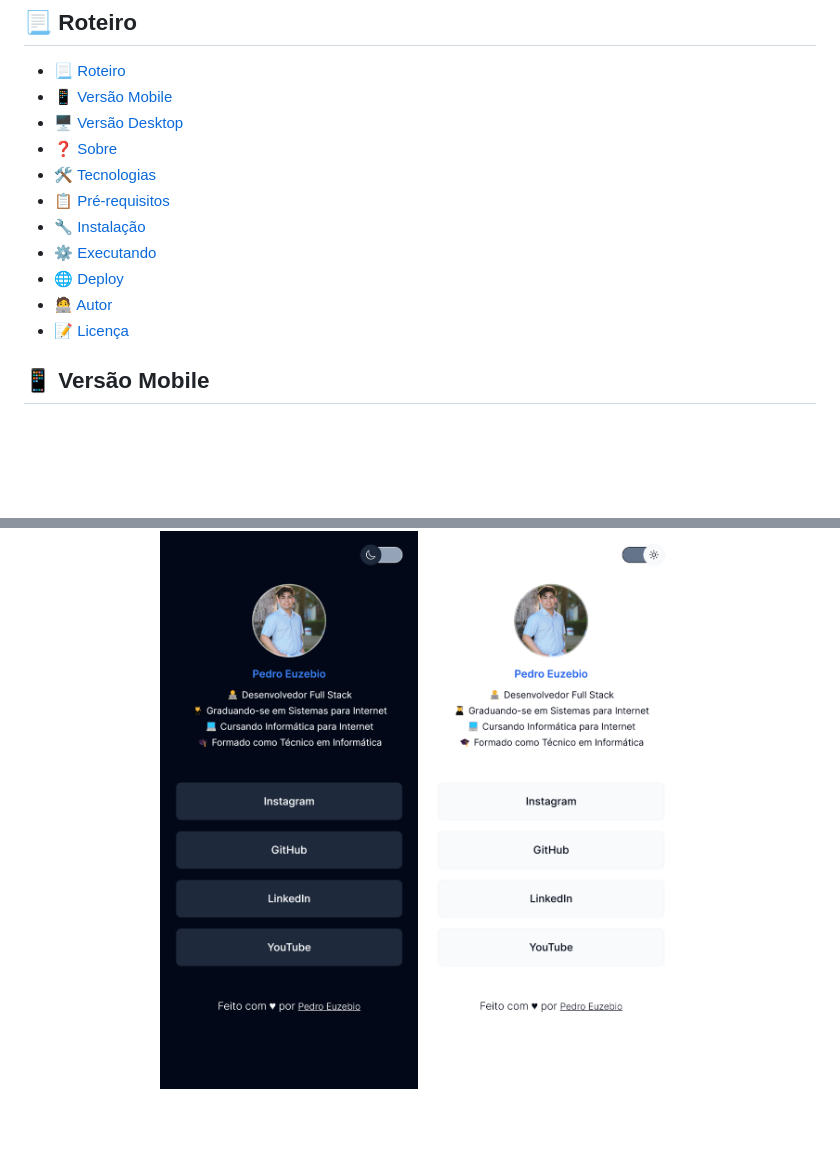
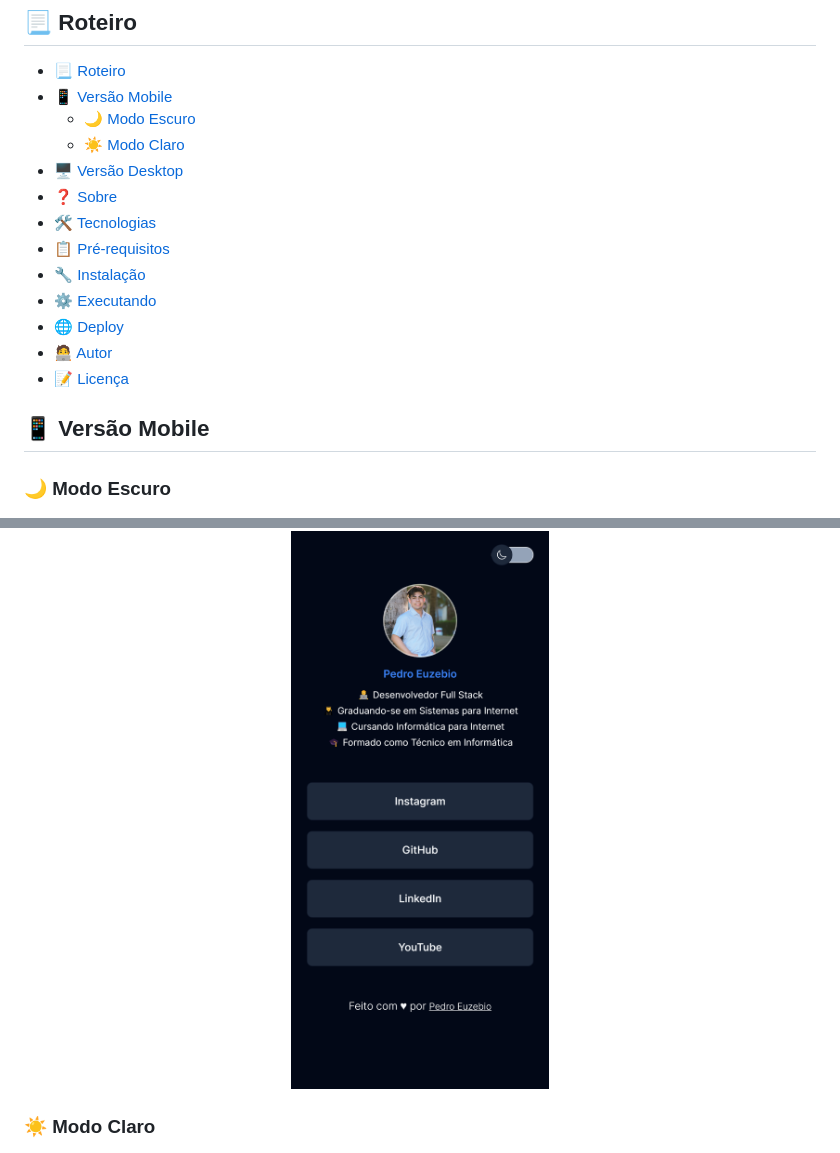
Before and after one commit to pedroeuzebiojs/pedroeuzebio-links, a Markdown page: README.md, 2 parts joined by grey strips. Drawn GitHub-style; blank space fills up the shorter version.

Commit message:
docs: update readme

```diff
--- a/README.md
+++ b/README.md
@@ -8,6 +8,8 @@
 
 - [📃 Roteiro](#-roteiro)
 - [📱 Versão Mobile](#-versão-mobile)
+  - [🌙 Modo Escuro](#-modo-escuro)
+  - [☀️ Modo Claro](#️-modo-claro)
 - [🖥️ Versão Desktop](#️-versão-desktop)
 - [❓ Sobre](#-sobre)
 - [🛠️ Tecnologias](#️-tecnologias)
@@ -20,10 +22,17 @@
 
 ## 📱 Versão Mobile
 
+### 🌙 Modo Escuro
+
 <p align="center">
   <a href="https://pedroeuzebio-links.netlify.app/">
     <img src="./.github/preview-mobile.png" alt="Preview do projeto em mobile" width="390px" />
   </a>
+</p>
+
+### ☀️ Modo Claro
+
+<p align="center">
   <a href="https://pedroeuzebio-links.netlify.app/">
     <img src="./.github/preview-mobile-light.png" alt="Preview do projeto em mobile light mode" width="390px" />
   </a>
```
